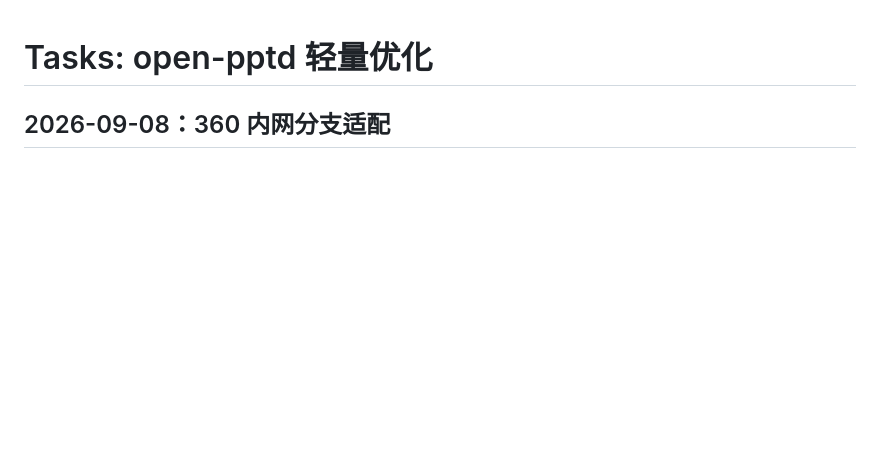
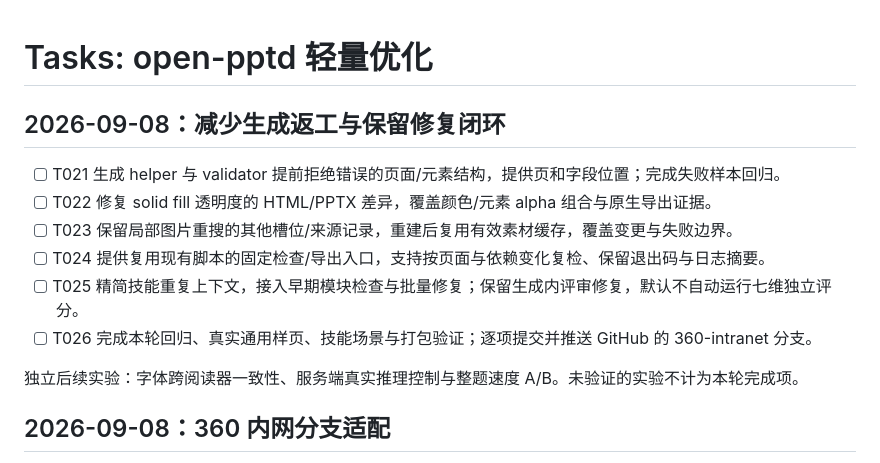
Before and after one commit to cheers666-max/open-pptd-skills, a Markdown page: specs/001-quality-framework/tasks.md, the part around the change. Rendered like a GitHub page; blank space fills up the shorter version.

```diff
--- a/specs/001-quality-framework/tasks.md
+++ b/specs/001-quality-framework/tasks.md
@@ -1,4 +1,15 @@
 # Tasks: open-pptd 轻量优化
+
+## 2026-09-08：减少生成返工与保留修复闭环
+
+- [ ] T021 生成 helper 与 validator 提前拒绝错误的页面/元素结构，提供页和字段位置；完成失败样本回归。
+- [ ] T022 修复 solid fill 透明度的 HTML/PPTX 差异，覆盖颜色/元素 alpha 组合与原生导出证据。
+- [ ] T023 保留局部图片重搜的其他槽位/来源记录，重建后复用有效素材缓存，覆盖变更与失败边界。
+- [ ] T024 提供复用现有脚本的固定检查/导出入口，支持按页面与依赖变化复检、保留退出码与日志摘要。
+- [ ] T025 精简技能重复上下文，接入早期模块检查与批量修复；保留生成内评审修复，默认不自动运行七维独立评分。
+- [ ] T026 完成本轮回归、真实通用样页、技能场景与打包验证；逐项提交并推送 GitHub 的 360-intranet 分支。
+
+独立后续实验：字体跨阅读器一致性、服务端真实推理控制与整题速度 A/B。未验证的实验不计为本轮完成项。
 
 ## 2026-09-08：360 内网分支适配
 
```
Also changed, not shown: specs/001-quality-framework/plan.md (+15 -0 lines).
